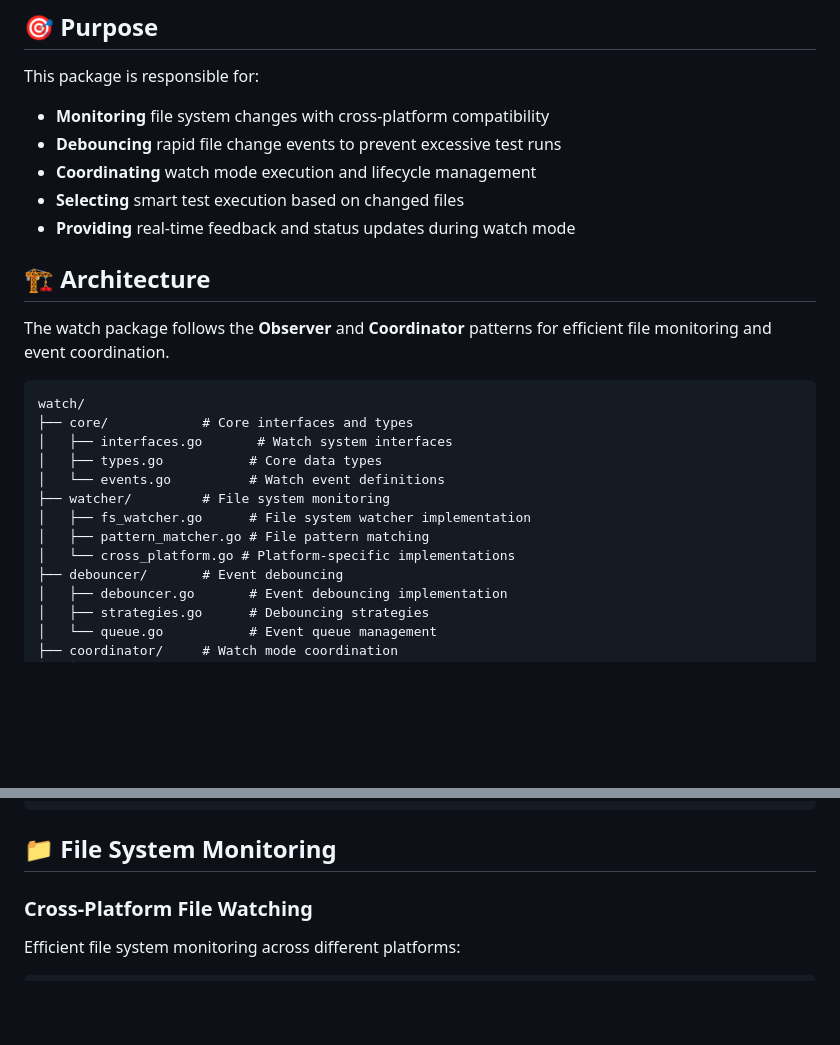
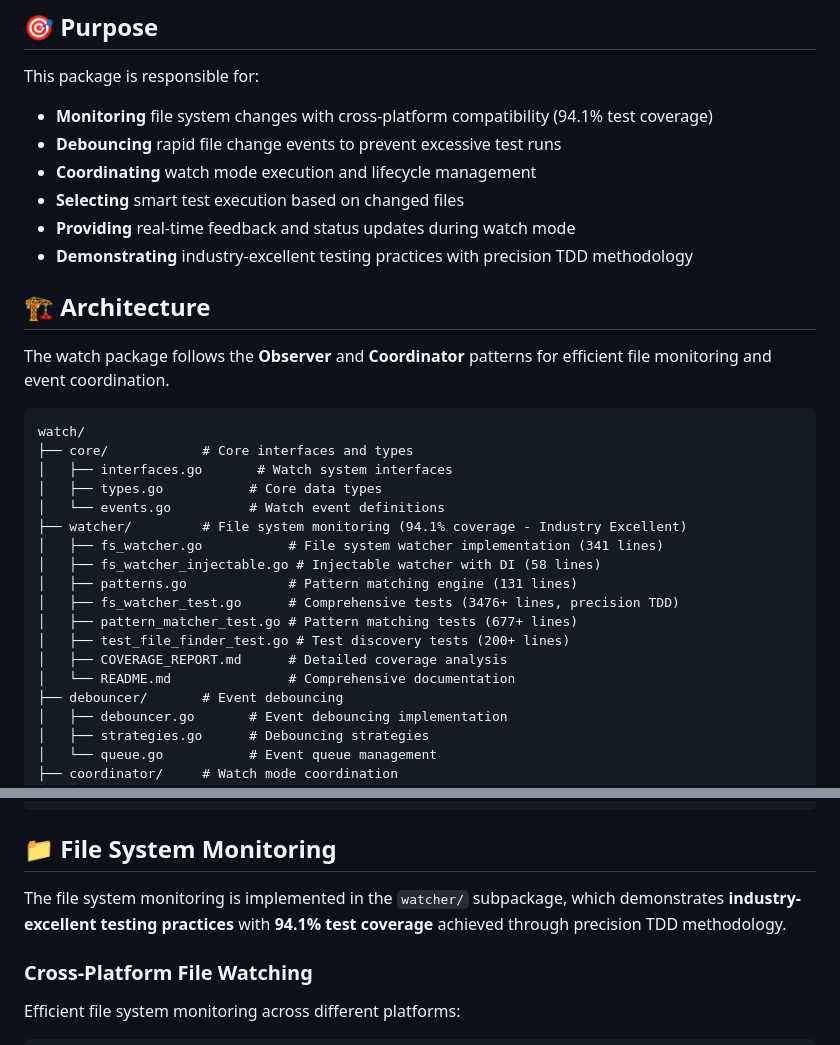
Before and after one commit to newbpydev/go-sentinel-cli, a Markdown page: internal/watch/README.md, 2 parts joined by grey strips. Rendered like a GitHub page; blank space fills up the shorter version.

````diff
--- a/internal/watch/README.md
+++ b/internal/watch/README.md
@@ -5,11 +5,12 @@ The `watch` package provides intelligent file system monitoring and watch mode f
 ## 🎯 Purpose
 
 This package is responsible for:
-- **Monitoring** file system changes with cross-platform compatibility
+- **Monitoring** file system changes with cross-platform compatibility (94.1% test coverage)
 - **Debouncing** rapid file change events to prevent excessive test runs
 - **Coordinating** watch mode execution and lifecycle management
 - **Selecting** smart test execution based on changed files
 - **Providing** real-time feedback and status updates during watch mode
+- **Demonstrating** industry-excellent testing practices with precision TDD methodology
 
 ## 🏗️ Architecture
 
@@ -21,10 +22,15 @@ watch/
 │   ├── interfaces.go       # Watch system interfaces
 │   ├── types.go           # Core data types
 │   └── events.go          # Watch event definitions
-├── watcher/         # File system monitoring
-│   ├── fs_watcher.go      # File system watcher implementation
-│   ├── pattern_matcher.go # File pattern matching
-│   └── cross_platform.go # Platform-specific implementations
+├── watcher/         # File system monitoring (94.1% coverage - Industry Excellent)
+│   ├── fs_watcher.go           # File system watcher implementation (341 lines)
+│   ├── fs_watcher_injectable.go # Injectable watcher with DI (58 lines)
+│   ├── patterns.go             # Pattern matching engine (131 lines)
+│   ├── fs_watcher_test.go      # Comprehensive tests (3476+ lines, precision TDD)
+│   ├── pattern_matcher_test.go # Pattern matching tests (677+ lines)
+│   ├── test_file_finder_test.go # Test discovery tests (200+ lines)
+│   ├── COVERAGE_REPORT.md      # Detailed coverage analysis
+│   └── README.md               # Comprehensive documentation
 ├── debouncer/       # Event debouncing
 │   ├── debouncer.go       # Event debouncing implementation
 │   ├── strategies.go      # Debouncing strategies
@@ -107,6 +113,8 @@ type WatchCoordinator interface {
 ```
 
 ## 📁 File System Monitoring
+
+The file system monitoring is implemented in the `watcher/` subpackage, which demonstrates **industry-excellent testing practices** with **94.1% test coverage** achieved through precision TDD methodology.
 
 ### Cross-Platform File Watching
 Efficient file system monitoring across different platforms:
````
Also changed, not shown: other parts of internal/watch/README.md (+42 -3 lines).
